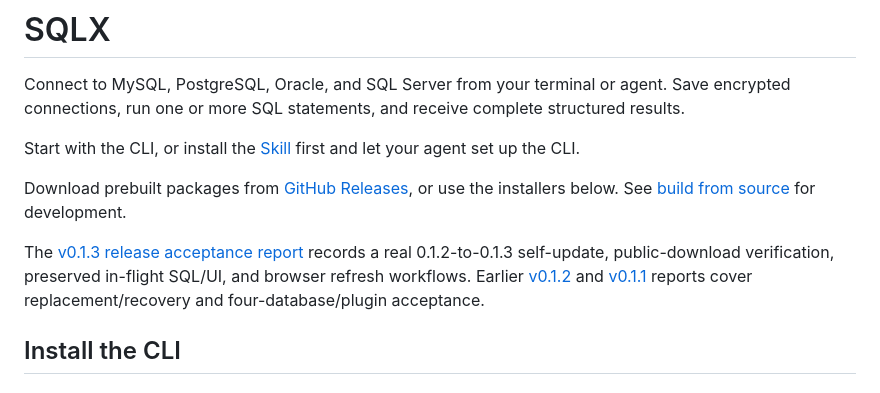
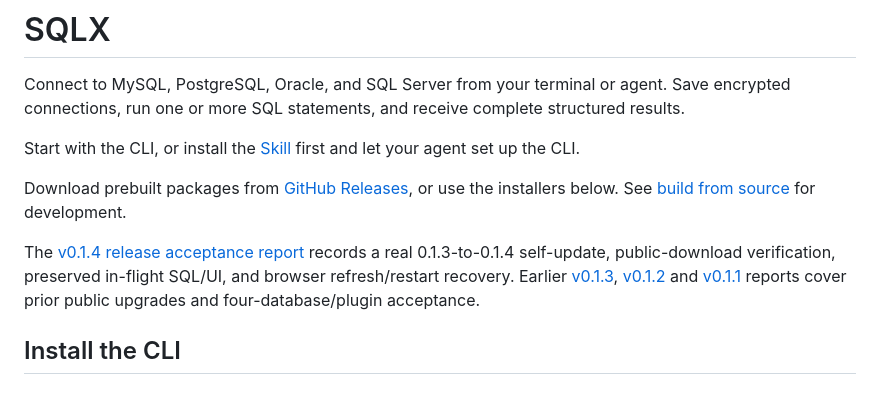
Before and after one commit to OtterMind/sqlx, a Markdown page: README.md, the part around the change. Drawn GitHub-style.

Commit message:
Record v0.1.4 public release and upgrade acceptance [skip ci]

```diff
--- a/README.md
+++ b/README.md
@@ -6,7 +6,7 @@ Start with the CLI, or install the [Skill](skills/sqlx/SKILL.md) first and let y
 
 Download prebuilt packages from [GitHub Releases](https://github.com/OtterMind/sqlx/releases), or use the installers below. See [build from source](#build-from-source) for development.
 
-The [v0.1.3 release acceptance report](docs/release-acceptance-v0.1.3.md) records a real 0.1.2-to-0.1.3 self-update, public-download verification, preserved in-flight SQL/UI, and browser refresh workflows. Earlier [v0.1.2](docs/release-acceptance-v0.1.2.md) and [v0.1.1](docs/release-acceptance-v0.1.1.md) reports cover replacement/recovery and four-database/plugin acceptance.
+The [v0.1.4 release acceptance report](docs/release-acceptance-v0.1.4.md) records a real 0.1.3-to-0.1.4 self-update, public-download verification, preserved in-flight SQL/UI, and browser refresh/restart recovery. Earlier [v0.1.3](docs/release-acceptance-v0.1.3.md), [v0.1.2](docs/release-acceptance-v0.1.2.md) and [v0.1.1](docs/release-acceptance-v0.1.1.md) reports cover prior public upgrades and four-database/plugin acceptance.
 
 ## Install the CLI
 
```
Also changed, not shown: docs/release-acceptance-v0.1.4.md (added, +46 -0 lines).
